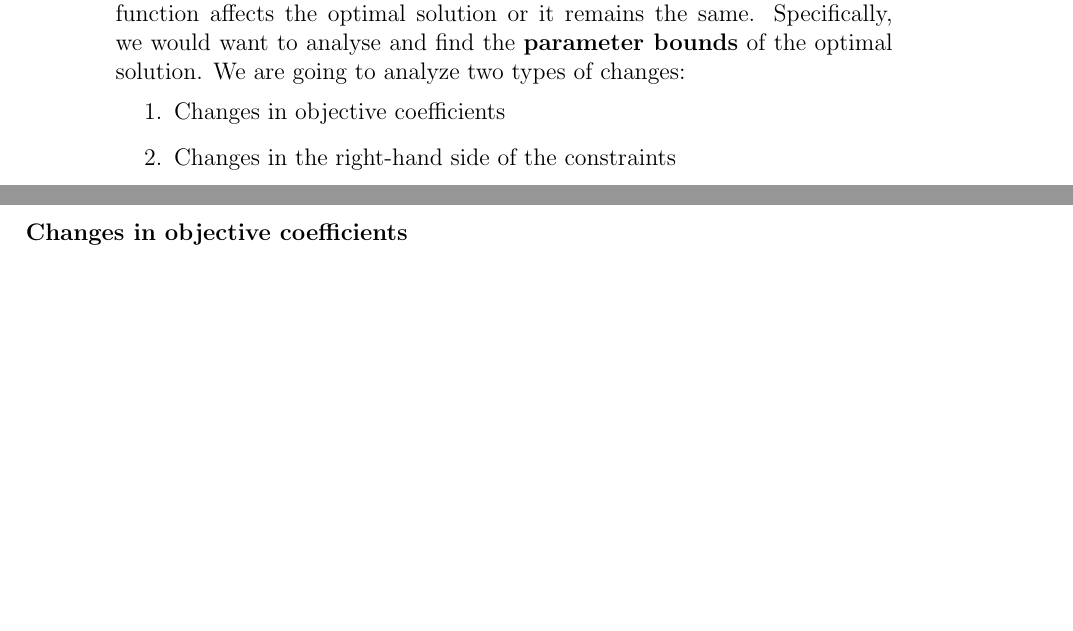
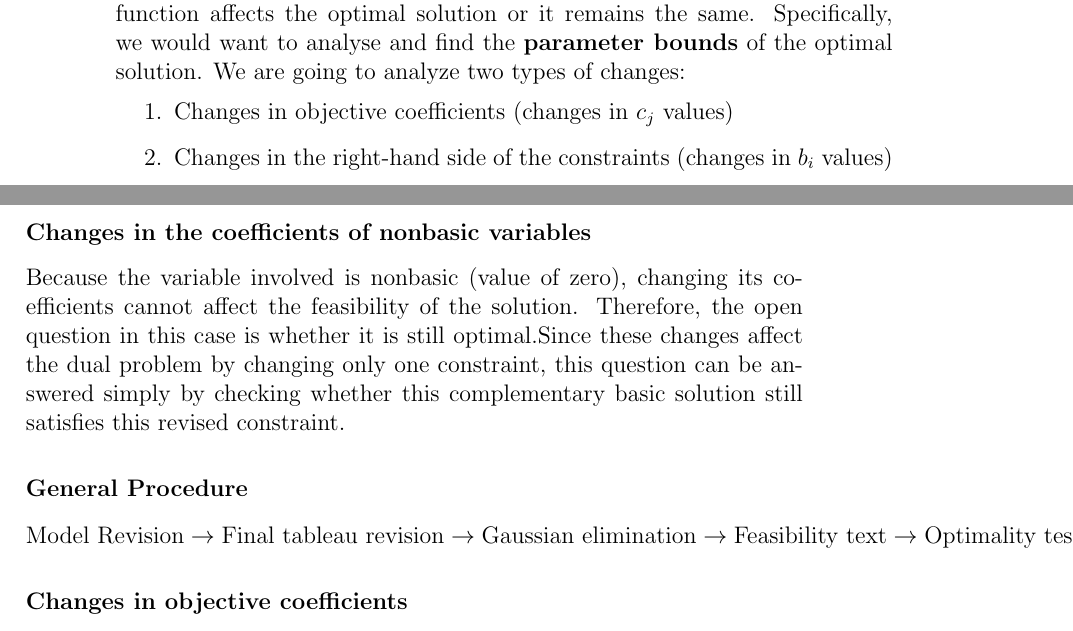
Before and after one commit to RicardoHS/statistics-for-data-science-book, a LaTeX thesis (src/main.tex, which reads src/chapters/num_methods.tex): two parts of pages 46 and 47 of 49, joined at a grey line, cut so that both start at the same text, the shorter picture padded with empty space. Compiled offline with pdfLaTeX.

```diff
--- a/src/chapters/num_methods.tex
+++ b/src/chapters/num_methods.tex
@@ -226,9 +226,36 @@
 affects the optimal solution or it remains the same. Specifically, we would want to analyse and find the \textbf{parameter bounds} of the optimal solution.
 We are going to analyze two types of changes:
 \begin{enumerate}
-    \item Changes in objective coefficients
-    \item Changes in the right-hand side of the constraints
+    \item Changes in objective coefficients (changes in $c_{j}$ values)
+    \item Changes in the right-hand side of the constraints (changes in $b_i$ values)
 \end{enumerate}
+
+
+\subsubsection{Changes in the coefficients of nonbasic variables}
+Because the variable involved is nonbasic (value of zero), changing its coefficients
+cannot affect the feasibility of the solution. Therefore, the open question in this case is
+whether it is still optimal.Since these changes affect the dual problem by changing only
+one constraint, this question can be answered simply by checking whether this complementary
+basic solution still satisfies this revised constraint.
+
+\subsubsection{General Procedure}
+\[ \text{Model Revision} \rightarrow \text{Final tableau revision} \rightarrow \text{Gaussian elimination}
+\rightarrow \text{Feasibility text} \rightarrow \text{Optimality test} \rightarrow \text{Reoptimization} \]
+
+
+
+
+
+
+
+
+
+
+
+
+
+
+
 
 \subsubsection{Changes in objective coefficients}
 \textbf{Simplified example.}\\
```
